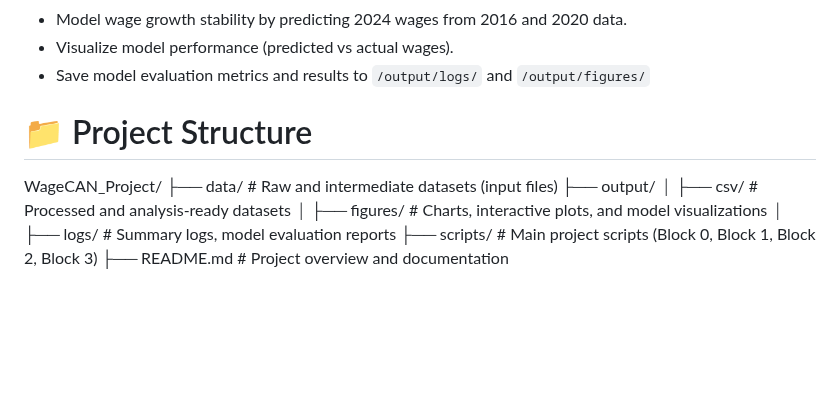
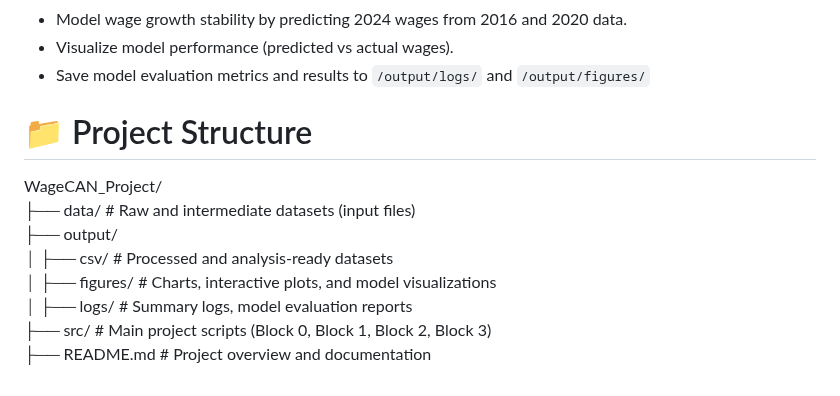
Before and after one commit to nickshlepov/WageCAN_Project, a Markdown page: README.md, the part around the change. Drawn GitHub-style; blank space fills up the shorter version.

```diff
--- a/README.md
+++ b/README.md
@@ -58,5 +58,14 @@ Builds regression models to predict 2024 wages based on occupation attributes an
 - Visualize model performance (predicted vs actual wages).
 - Save model evaluation metrics and results to `/output/logs/` and `/output/figures/`
 
+
 # 📁 Project Structure
-WageCAN_Project/ ├── data/ # Raw and intermediate datasets (input files) ├── output/ │ ├── csv/ # Processed and analysis-ready datasets │ ├── figures/ # Charts, interactive plots, and model visualizations │ ├── logs/ # Summary logs, model evaluation reports ├── scripts/ # Main project scripts (Block 0, Block 1, Block 2, Block 3) ├── README.md # Project overview and documentation
+
+WageCAN_Project/
+├── data/             # Raw and intermediate datasets (input files)
+├── output/
+│   ├── csv/          # Processed and analysis-ready datasets
+│   ├── figures/      # Charts, interactive plots, and model visualizations
+│   ├── logs/         # Summary logs, model evaluation reports
+├── src/              # Main project scripts (Block 0, Block 1, Block 2, Block 3)
+├── README.md         # Project overview and documentation
```
